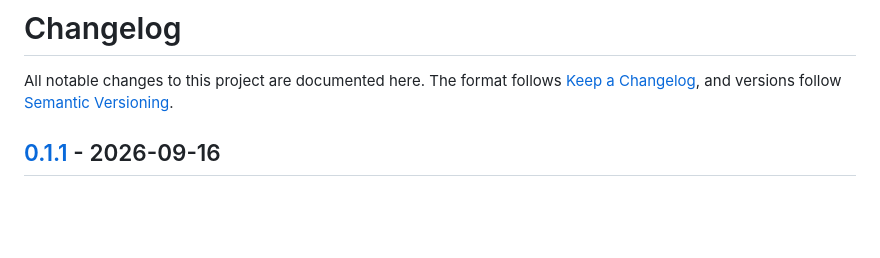
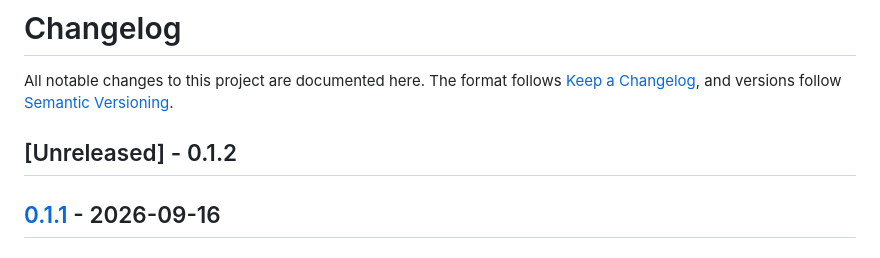
Before and after one commit to Silvertree2010/ApolloShell, a Markdown page: CHANGELOG.md, the part around the change. Rendered like a GitHub page; blank space fills up the shorter version.

Commit message:
Start 0.1.2

```diff
--- a/CHANGELOG.md
+++ b/CHANGELOG.md
@@ -3,6 +3,8 @@
 All notable changes to this project are documented here. The format follows
 [Keep a Changelog](https://keepachangelog.com/en/1.1.0/), and versions follow
 [Semantic Versioning](https://semver.org/).
+
+## [Unreleased] - 0.1.2
 
 ## [0.1.1] - 2026-09-16
 
```
